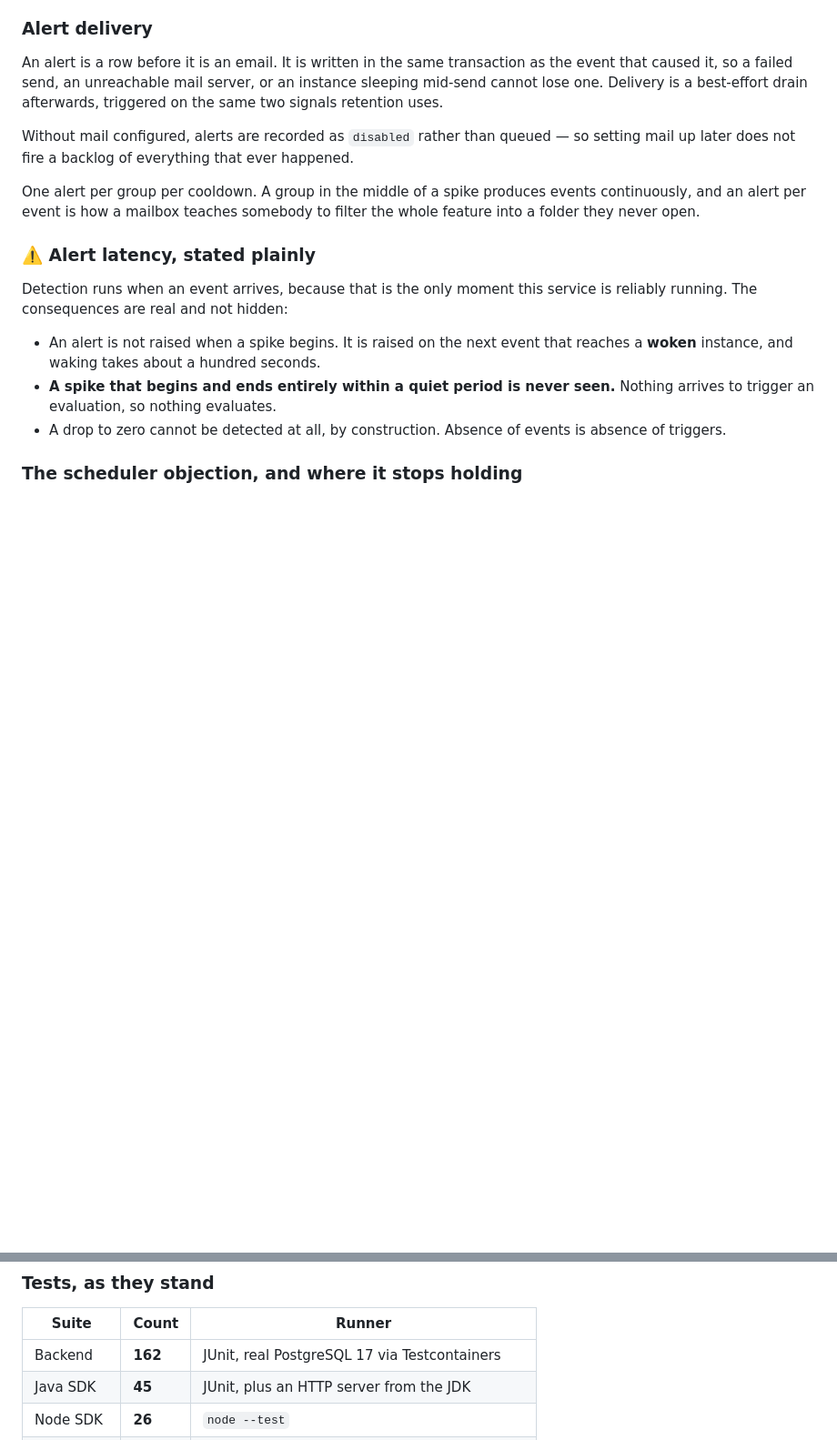
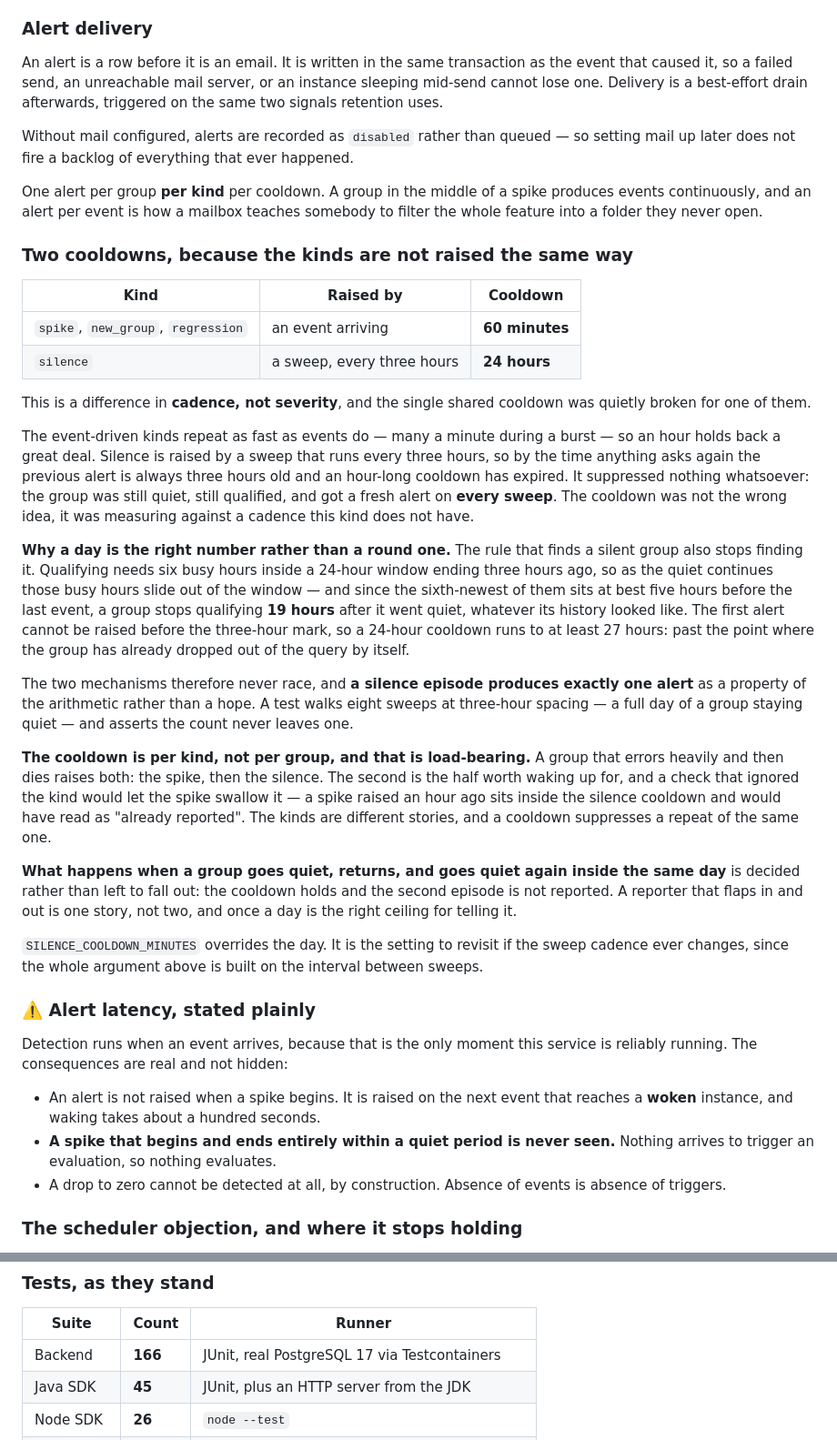
Before and after one commit to YusufKosarDev/stacklight, a Markdown page: README.md, 2 parts joined by grey strips. Shown at 91% size. Drawn GitHub-style; blank space fills up the shorter version.

Commit message:
docs: explain why the two cooldowns differ
The file said "one alert per group per cooldown", which was true of one number
and one scope. It is now two numbers and a narrower scope, and the reason is
worth reading: the kinds are not raised the same way, so a single interval
cannot suit both. An event-driven kind repeats as fast as events arrive; a
sweep-driven one cannot repeat faster than the sweep.

Also states what the day buys -- that it outlasts the 19 hours a group can keep
qualifying, so an episode produces exactly one alert -- and what it deliberately
costs, which is the second episode inside the same day.

Backend tests: 162 to 166.

```diff
--- a/README.md
+++ b/README.md
@@ -231,9 +231,57 @@ Without mail configured, alerts are recorded as `disabled` rather than queued
 so setting mail up later does not fire a backlog of everything that ever
 happened.
 
-One alert per group per cooldown. A group in the middle of a spike produces
-events continuously, and an alert per event is how a mailbox teaches somebody to
-filter the whole feature into a folder they never open.
+One alert per group **per kind** per cooldown. A group in the middle of a spike
+produces events continuously, and an alert per event is how a mailbox teaches
+somebody to filter the whole feature into a folder they never open.
+
+### Two cooldowns, because the kinds are not raised the same way
+
+| Kind | Raised by | Cooldown |
+|---|---|---|
+| `spike`, `new_group`, `regression` | an event arriving | **60 minutes** |
+| `silence` | a sweep, every three hours | **24 hours** |
+
+This is a difference in **cadence, not severity**, and the single shared cooldown
+was quietly broken for one of them.
+
+The event-driven kinds repeat as fast as events do — many a minute during a
+burst — so an hour holds back a great deal. Silence is raised by a sweep that
+runs every three hours, so by the time anything asks again the previous alert is
+always three hours old and an hour-long cooldown has expired. It suppressed
+nothing whatsoever: the group was still quiet, still qualified, and got a fresh
+alert on **every sweep**. The cooldown was not the wrong idea, it was measuring
+against a cadence this kind does not have.
+
+**Why a day is the right number rather than a round one.** The rule that finds a
+silent group also stops finding it. Qualifying needs six busy hours inside a
+24-hour window ending three hours ago, so as the quiet continues those busy hours
+slide out of the window — and since the sixth-newest of them sits at best five
+hours before the last event, a group stops qualifying **19 hours** after it went
+quiet, whatever its history looked like. The first alert cannot be raised before
+the three-hour mark, so a 24-hour cooldown runs to at least 27 hours: past the
+point where the group has already dropped out of the query by itself.
+
+The two mechanisms therefore never race, and **a silence episode produces exactly
+one alert** as a property of the arithmetic rather than a hope. A test walks eight
+sweeps at three-hour spacing — a full day of a group staying quiet — and asserts
+the count never leaves one.
+
+**The cooldown is per kind, not per group, and that is load-bearing.** A group
+that errors heavily and then dies raises both: the spike, then the silence. The
+second is the half worth waking up for, and a check that ignored the kind would
+let the spike swallow it — a spike raised an hour ago sits inside the silence
+cooldown and would have read as "already reported". The kinds are different
+stories, and a cooldown suppresses a repeat of the same one.
+
+**What happens when a group goes quiet, returns, and goes quiet again inside the
+same day** is decided rather than left to fall out: the cooldown holds and the
+second episode is not reported. A reporter that flaps in and out is one story,
+not two, and once a day is the right ceiling for telling it.
+
+`SILENCE_COOLDOWN_MINUTES` overrides the day. It is the setting to revisit if the
+sweep cadence ever changes, since the whole argument above is built on the
+interval between sweeps.
 
 ### ⚠️ Alert latency, stated plainly
 
@@ -1118,7 +1166,7 @@ what keeps the read path honest.
 
 | Suite | Count | Runner |
 |---|---|---|
-| Backend | **162** | JUnit, real PostgreSQL 17 via Testcontainers |
+| Backend | **166** | JUnit, real PostgreSQL 17 via Testcontainers |
 | Java SDK | **45** | JUnit, plus an HTTP server from the JDK |
 | Node SDK | **26** | `node --test` |
 | Dashboard | **16** | `node --test` on TypeScript, no runner installed |
```
